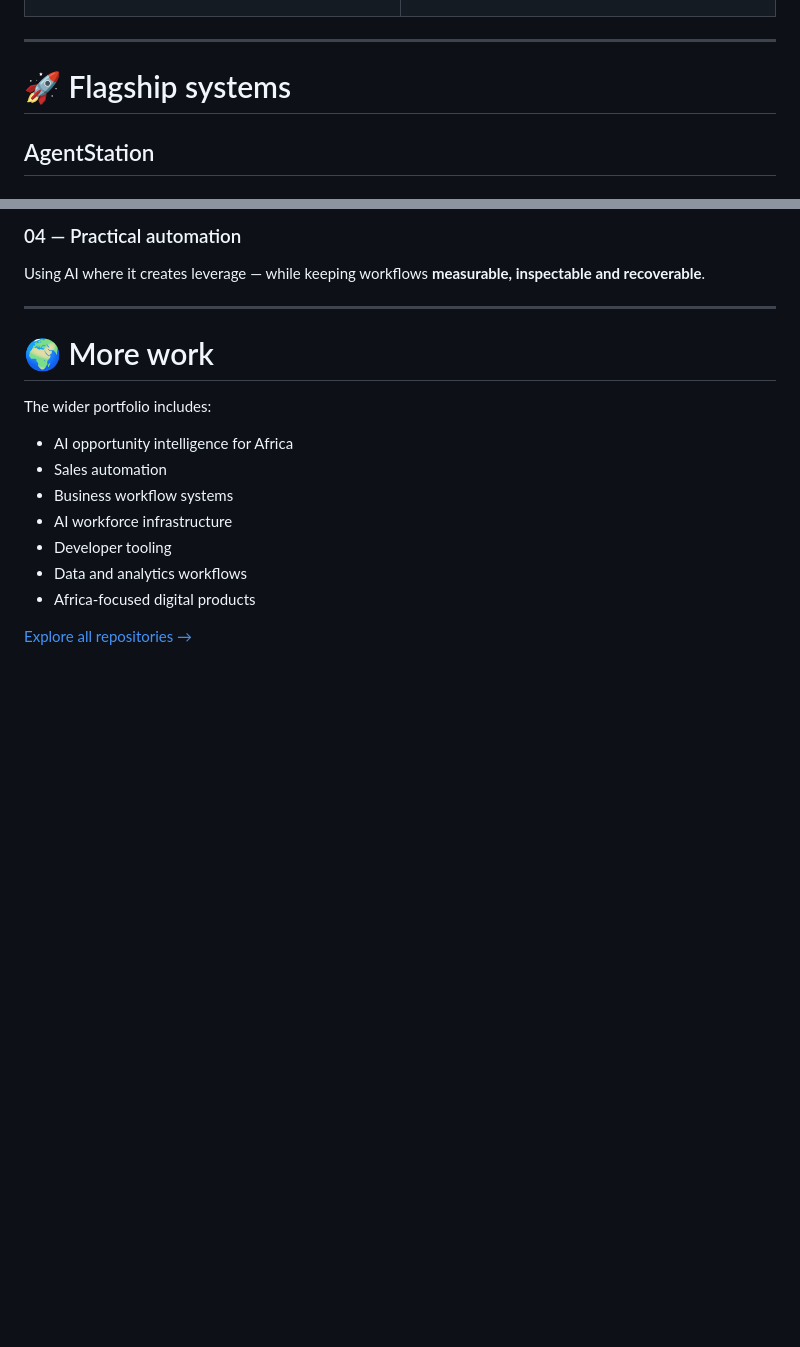
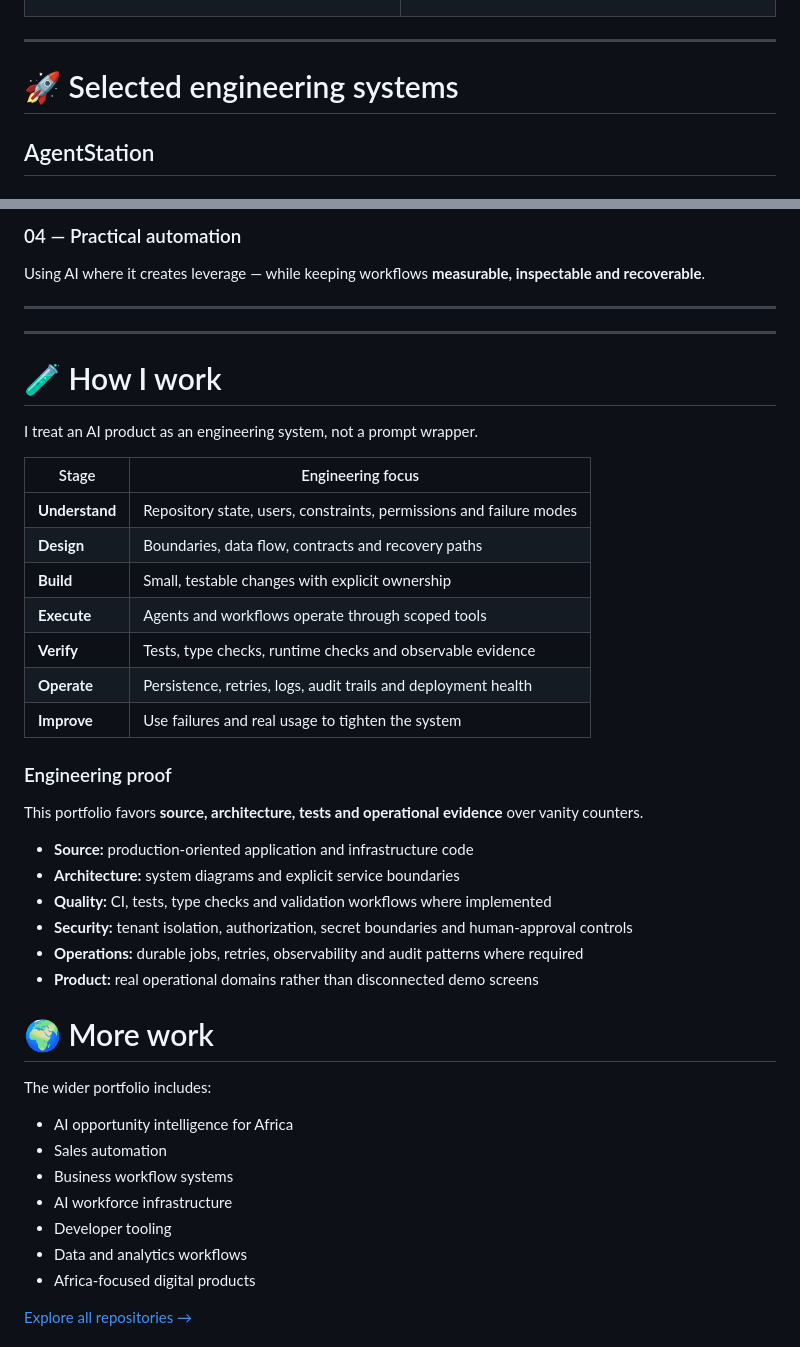
Before and after one commit to Olori24/Olori24, a Markdown page: README.md, 2 parts joined by grey strips. Rendered like a GitHub page; blank space fills up the shorter version.

Commit message:
docs: turn profile into engineering portfolio landing page

```diff
--- a/README.md
+++ b/README.md
@@ -98,7 +98,7 @@ Replacing repetitive manual work with measurable, durable workflows.
 
 ---
 
-# 🚀 Flagship systems
+# 🚀 Selected engineering systems
 
 ## AgentStation
 ### Mission → Software Artifact
@@ -286,6 +286,34 @@ Using AI where it creates leverage — while keeping workflows **measurable, ins
 
 ---
 
+---
+
+# 🧪 How I work
+
+I treat an AI product as an engineering system, not a prompt wrapper.
+
+| Stage | Engineering focus |
+|---|---|
+| **Understand** | Repository state, users, constraints, permissions and failure modes |
+| **Design** | Boundaries, data flow, contracts and recovery paths |
+| **Build** | Small, testable changes with explicit ownership |
+| **Execute** | Agents and workflows operate through scoped tools |
+| **Verify** | Tests, type checks, runtime checks and observable evidence |
+| **Operate** | Persistence, retries, logs, audit trails and deployment health |
+| **Improve** | Use failures and real usage to tighten the system |
+
+### Engineering proof
+
+This portfolio favors **source, architecture, tests and operational evidence** over vanity counters.
+
+- **Source:** production-oriented application and infrastructure code
+- **Architecture:** system diagrams and explicit service boundaries
+- **Quality:** CI, tests, type checks and validation workflows where implemented
+- **Security:** tenant isolation, authorization, secret boundaries and human-approval controls
+- **Operations:** durable jobs, retries, observability and audit patterns where required
+- **Product:** real operational domains rather than disconnected demo screens
+
+
 # 🌍 More work
 
 The wider portfolio includes:
```
